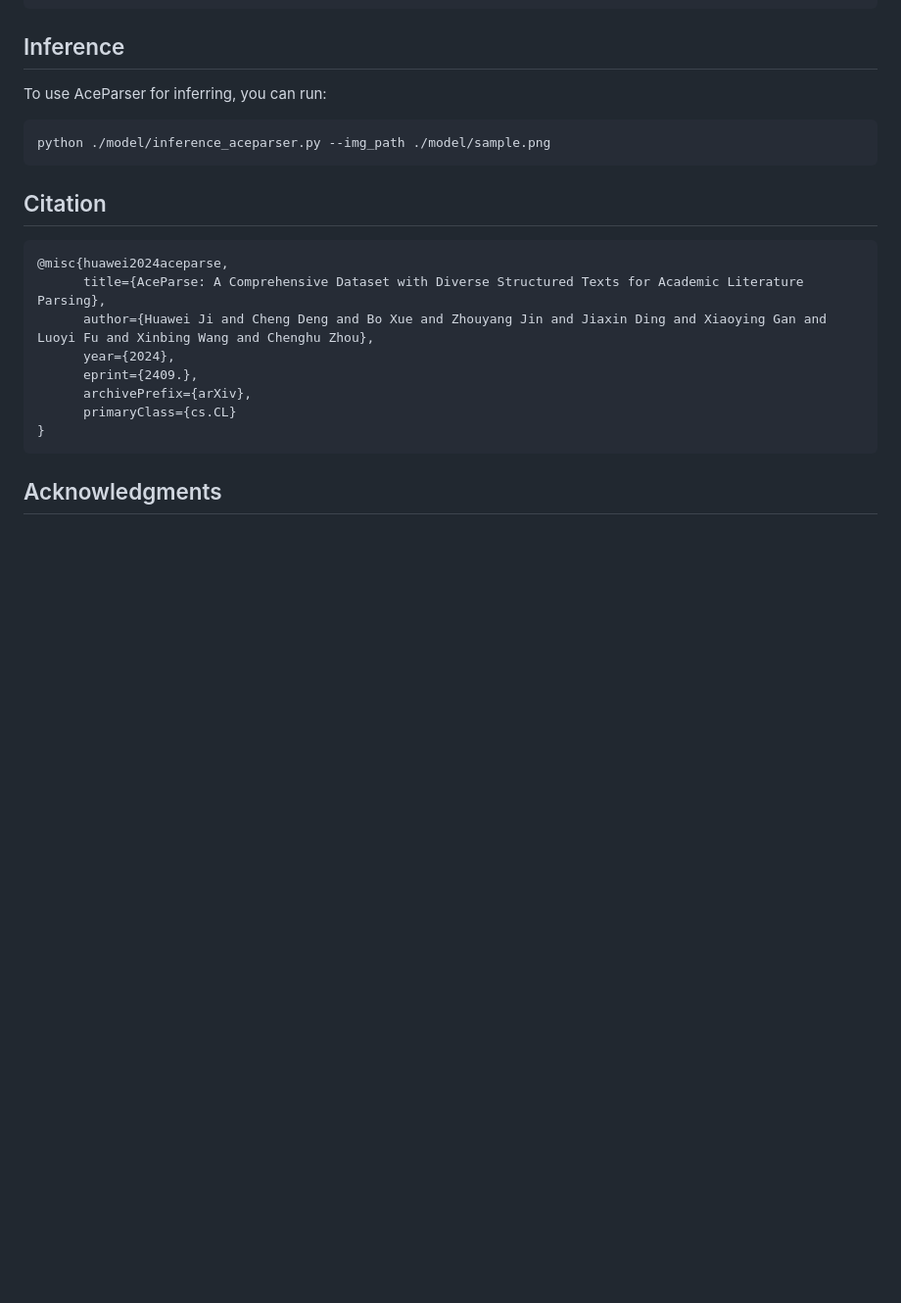
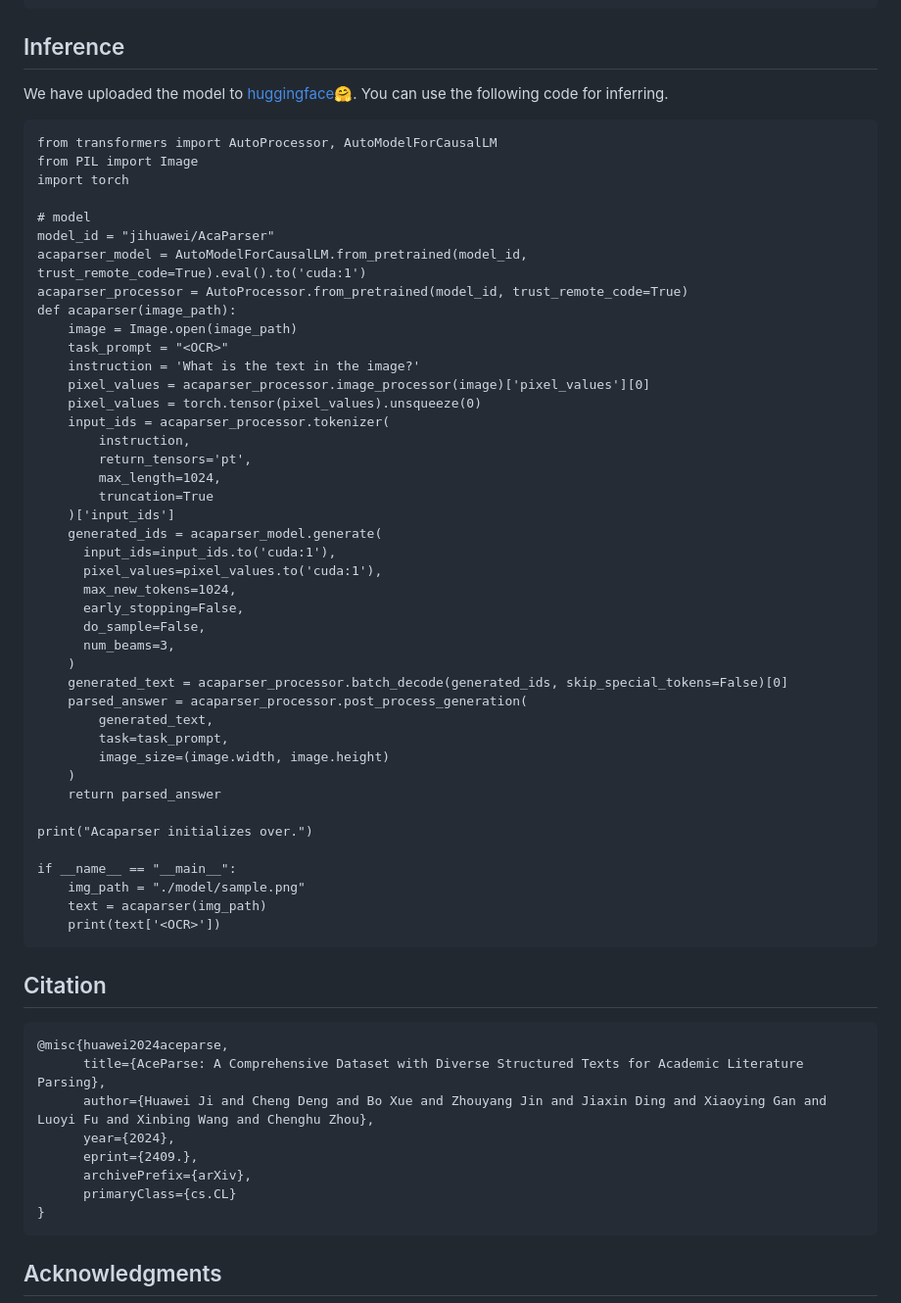
Before and after one commit to JHW5981/AceParse, a Markdown page: README.md, the part around the change. Shown: that part at 98% size. GitHub-like rendering; blank space fills up the shorter version.

````diff
--- a/README.md
+++ b/README.md
@@ -115,10 +115,51 @@ python ./model/train_aceparser.py --train_img_paths ./dataset/data/images/train_
 ```
 
 ## Inference
-To use AceParser for inferring, you can run:
+We have uploaded the model to [huggingface🤗](https://huggingface.co/datasets/jihuawei/AceParser). You can use the following code for inferring.
 
 ```
-python ./model/inference_aceparser.py --img_path ./model/sample.png
+from transformers import AutoProcessor, AutoModelForCausalLM
+from PIL import Image
+import torch
+
+# model
+model_id = "jihuawei/AcaParser"
+acaparser_model = AutoModelForCausalLM.from_pretrained(model_id, trust_remote_code=True).eval().to('cuda:1')
+acaparser_processor = AutoProcessor.from_pretrained(model_id, trust_remote_code=True)
+def acaparser(image_path):
+    image = Image.open(image_path)
+    task_prompt = "<OCR>"
+    instruction = 'What is the text in the image?'
+    pixel_values = acaparser_processor.image_processor(image)['pixel_values'][0]
+    pixel_values = torch.tensor(pixel_values).unsqueeze(0)
+    input_ids = acaparser_processor.tokenizer(
+        instruction,
+        return_tensors='pt',
+        max_length=1024,
+        truncation=True
+    )['input_ids']
+    generated_ids = acaparser_model.generate(
+      input_ids=input_ids.to('cuda:1'),
+      pixel_values=pixel_values.to('cuda:1'),
+      max_new_tokens=1024,
+      early_stopping=False,
+      do_sample=False,
+      num_beams=3,
+    )
+    generated_text = acaparser_processor.batch_decode(generated_ids, skip_special_tokens=False)[0]
+    parsed_answer = acaparser_processor.post_process_generation(
+        generated_text,
+        task=task_prompt,
+        image_size=(image.width, image.height)
+    )
+    return parsed_answer
+
+print("Acaparser initializes over.")
+
+if __name__ == "__main__":
+    img_path = "./model/sample.png"
+    text = acaparser(img_path)
+    print(text['<OCR>'])
 ```
 
 ## Citation
````
